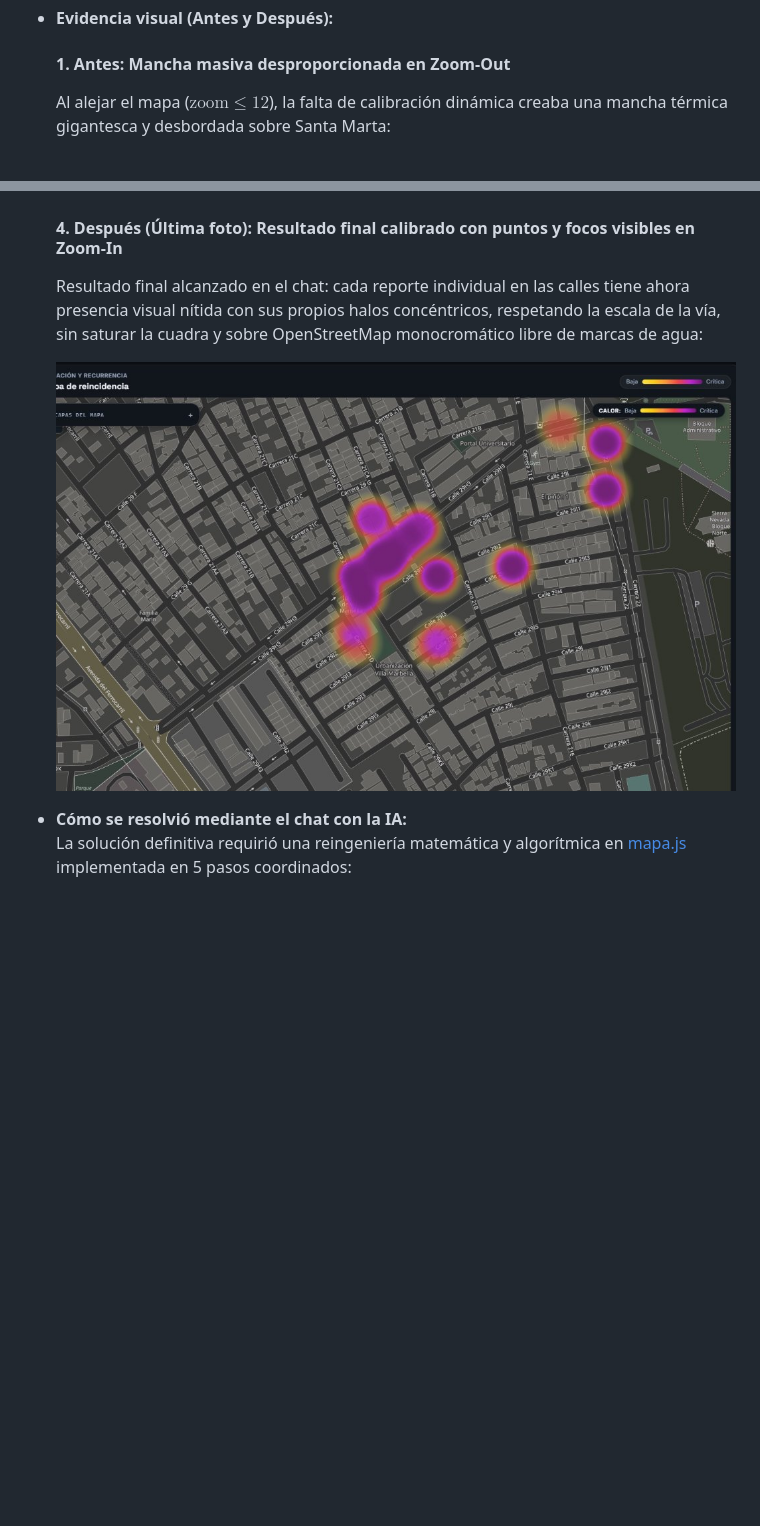
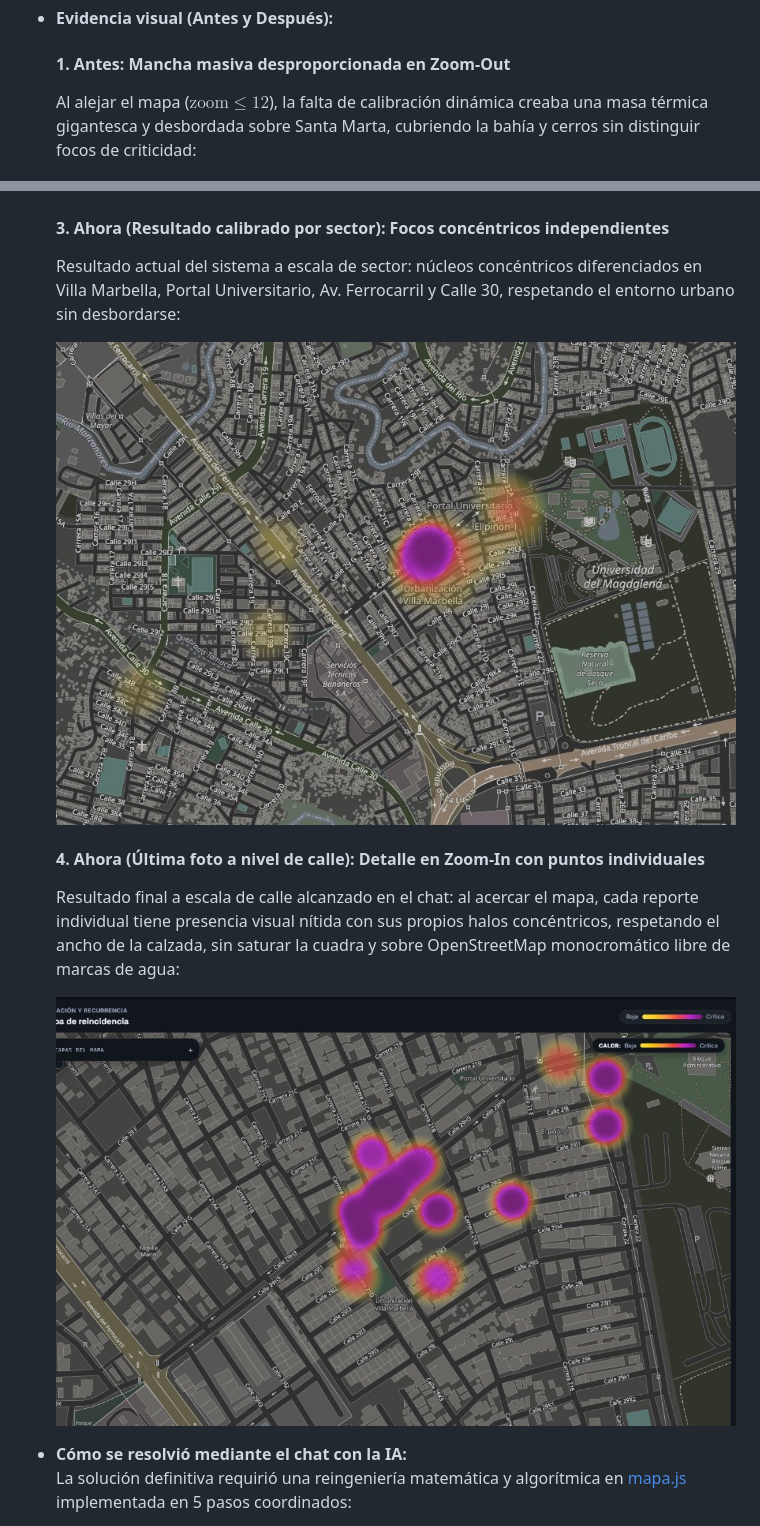
Before and after one commit to CristianYpez/Control-de-mal-parqueo-e-invasi-n-del-espacio-p-blico-en-Santa-Marta, a Markdown page: documentos/bitacora_ingenieria.md, 2 parts joined by grey strips. Rendered like a GitHub page; blank space fills up the shorter version.

Commit message:
actualizacion del archivo.md

```diff
--- a/documentos/bitacora_ingenieria.md
+++ b/documentos/bitacora_ingenieria.md
@@ -116,7 +116,7 @@ Siguiendo la exigencia del Reto No. 2, se documentan fallos reales presentados p
 * **Evidencia visual (Antes y Después):**
 
   #### 1. Antes: Mancha masiva desproporcionada en Zoom-Out
-  Al alejar el mapa ($\text{zoom} \le 12$), la falta de calibración dinámica creaba una mancha térmica gigantesca y desbordada sobre Santa Marta:
+  Al alejar el mapa ($\text{zoom} \le 12$), la falta de calibración dinámica creaba una masa térmica gigantesca y desbordada sobre Santa Marta, cubriendo la bahía y cerros sin distinguir focos de criticidad:
 
   ![Antes: Mancha gigante de calor en zoom out](img/calor_zoom_out_antes.jpg)
 
@@ -130,10 +125,15 @@ Siguiendo la exigencia del Reto No. 2, se documentan fallos reales presentados p
 
   ![Fallo intermedio: Marca de agua API Key en Carto](img/fallo_carto_apikey.jpg)
 
-  #### 4. Después (Última foto): Resultado final calibrado con puntos y focos visibles en Zoom-In
-  Resultado final alcanzado en el chat: cada reporte individual en las calles tiene ahora presencia visual nítida con sus propios halos concéntricos, respetando la escala de la vía, sin saturar la cuadra y sobre OpenStreetMap monocromático libre de marcas de agua:
+  #### 3. Ahora (Resultado calibrado por sector): Focos concéntricos independientes
+  Resultado actual del sistema a escala de sector: núcleos concéntricos diferenciados en Villa Marbella, Portal Universitario, Av. Ferrocarril y Calle 30, respetando el entorno urbano sin desbordarse:
 
-  ![Después (Última foto): Puntos individuales y focos concéntricos claramente visibles](img/calor_resultado_final.jpg)
+  ![Ahora: Focos de calor independientes y calibrados por sector](img/calor_sector_ahora.jpg)
+
+  #### 4. Ahora (Última foto a nivel de calle): Detalle en Zoom-In con puntos individuales
+  Resultado final a escala de calle alcanzado en el chat: al acercar el mapa, cada reporte individual tiene presencia visual nítida con sus propios halos concéntricos, respetando el ancho de la calzada, sin saturar la cuadra y sobre OpenStreetMap monocromático libre de marcas de agua:
+
+  ![Ahora (Última foto): Detalle a nivel de calle con puntos individuales y halos definidos](img/calor_zoom_in_ahora.jpg)
 
 * **Cómo se resolvió mediante el chat con la IA:**
   La solución definitiva requirió una reingeniería matemática y algorítmica en [mapa.js](file:///c:/Users/User/OneDrive/Desktop/proyecto_parqueo/mapa.js) implementada en 5 pasos coordinados:
```
Also changed, not shown: other parts of documentos/bitacora_ingenieria.md (+1 -6 lines), documentos/img/calor_calibrado_despues.jpg (deleted), documentos/img/calor_sector_ahora.jpg (renamed from documentos/img/calor_zoom_in_antes.jpg), documentos/img/calor_zoom_in_ahora.jpg (renamed from documentos/img/calor_resultado_final.jpg), documentos/img/calor_zoom_in_puntos.jpg (deleted).
